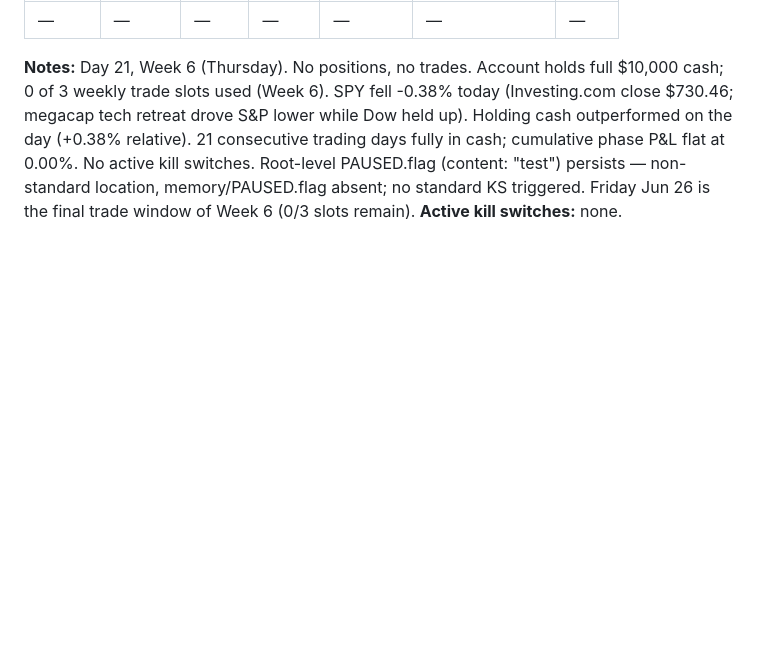
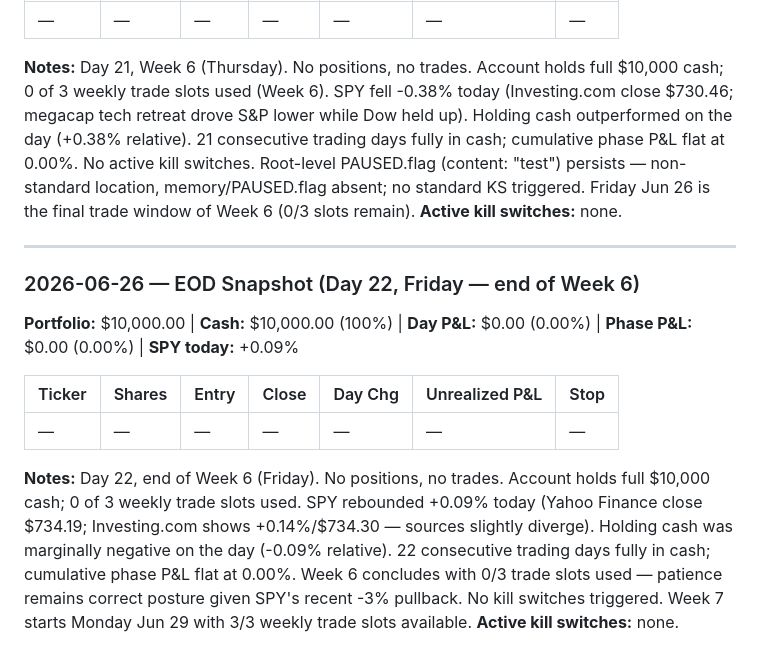
Before and after one commit to alessiowinkel-v2/trading-agent, a Markdown page: memory/TRADE-LOG.md, the part around the change. Rendered like a GitHub page; blank space fills up the shorter version.

Commit message:
EOD snapshot 2026-06-26

```diff
--- a/memory/TRADE-LOG.md
+++ b/memory/TRADE-LOG.md
@@ -309,3 +309,15 @@ No positions yet. Bot launches on the next trading day.
 
 **Notes:** Day 21, Week 6 (Thursday). No positions, no trades. Account holds full $10,000 cash; 0 of 3 weekly trade slots used (Week 6). SPY fell -0.38% today (Investing.com close $730.46; megacap tech retreat drove S&P lower while Dow held up). Holding cash outperformed on the day (+0.38% relative). 21 consecutive trading days fully in cash; cumulative phase P&L flat at 0.00%. No active kill switches. Root-level PAUSED.flag (content: "test") persists — non-standard location, memory/PAUSED.flag absent; no standard KS triggered. Friday Jun 26 is the final trade window of Week 6 (0/3 slots remain).
 **Active kill switches:** none.
+
+---
+
+### 2026-06-26 — EOD Snapshot (Day 22, Friday — end of Week 6)
+**Portfolio:** $10,000.00 | **Cash:** $10,000.00 (100%) | **Day P&L:** $0.00 (0.00%) | **Phase P&L:** $0.00 (0.00%) | **SPY today:** +0.09%
+
+| Ticker | Shares | Entry | Close | Day Chg | Unrealized P&L | Stop |
+|--------|--------|-------|-------|---------|----------------|------|
+| — | — | — | — | — | — | — |
+
+**Notes:** Day 22, end of Week 6 (Friday). No positions, no trades. Account holds full $10,000 cash; 0 of 3 weekly trade slots used. SPY rebounded +0.09% today (Yahoo Finance close $734.19; Investing.com shows +0.14%/$734.30 — sources slightly diverge). Holding cash was marginally negative on the day (-0.09% relative). 22 consecutive trading days fully in cash; cumulative phase P&L flat at 0.00%. Week 6 concludes with 0/3 trade slots used — patience remains correct posture given SPY's recent -3% pullback. No kill switches triggered. Week 7 starts Monday Jun 29 with 3/3 weekly trade slots available.
+**Active kill switches:** none.
```
